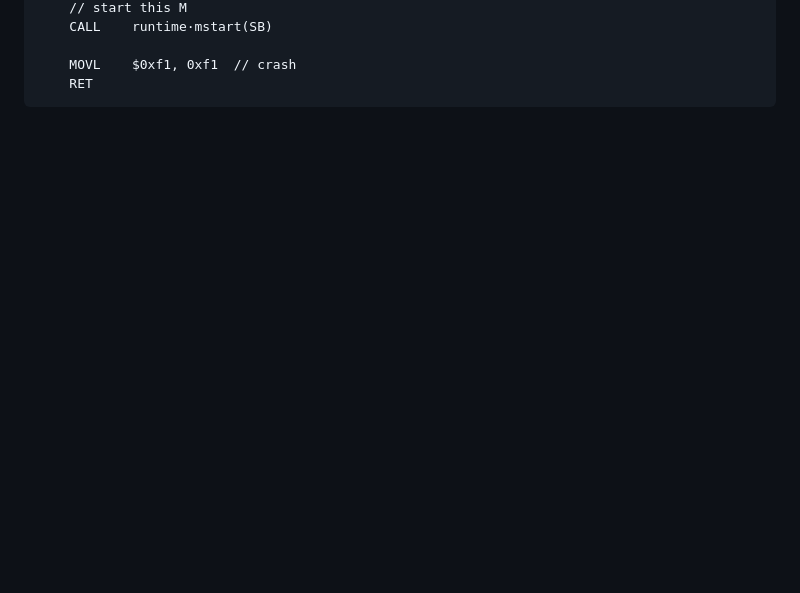
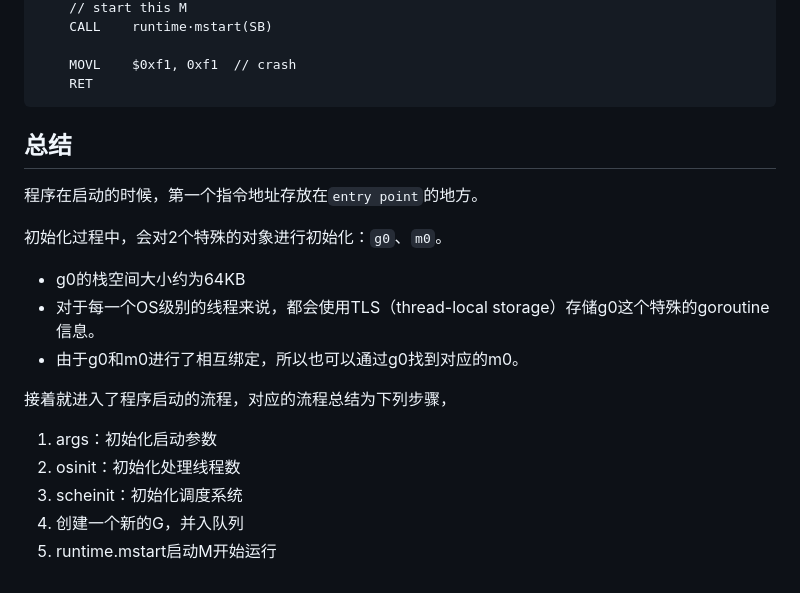
Before and after one commit to xpzouying/golang-notes, a Markdown page: docs/init_process/README.md, the part around the change printed below. Rendered like a GitHub page; blank space fills up the shorter version.

````diff
--- a/docs/init_process/README.md
+++ b/docs/init_process/README.md
@@ -340,3 +360,26 @@ ok:
 	MOVL	$0xf1, 0xf1  // crash
 	RET
 ```
+
+
+
+## 总结
+
+程序在启动的时候，第一个指令地址存放在`entry point`的地方。
+
+
+
+初始化过程中，会对2个特殊的对象进行初始化：`g0`、`m0`。
+
+- g0的栈空间大小约为64KB
+- 对于每一个OS级别的线程来说，都会使用TLS（thread-local storage）存储g0这个特殊的goroutine信息。
+- 由于g0和m0进行了相互绑定，所以也可以通过g0找到对应的m0。
+
+
+接着就进入了程序启动的流程，对应的流程总结为下列步骤，
+
+1. args：初始化启动参数
+2. osinit：初始化处理线程数
+3. scheinit：初始化调度系统
+4. 创建一个新的G，并入队列
+5. runtime.mstart启动M开始运行
````
Also changed, not shown: other parts of docs/init_process/README.md (+28 -8 lines), docs/init_process/image-20200823154830880.png (added).
